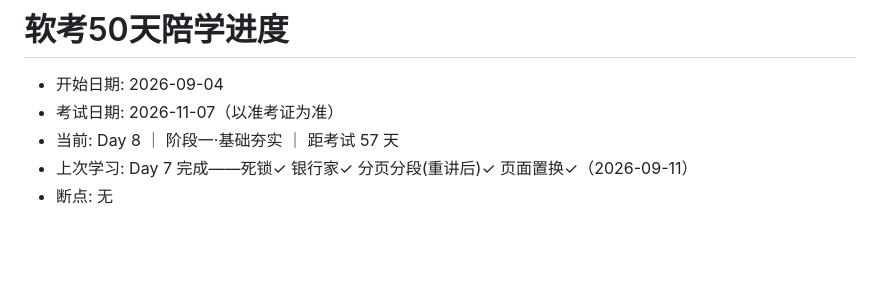
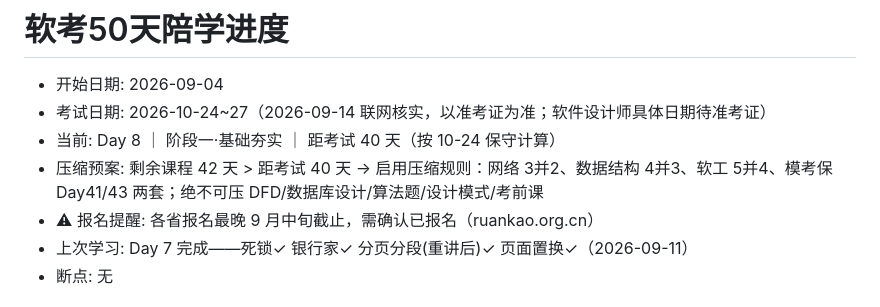
Before and after one commit to czwc/ruankaonodes, a Markdown page: .codebuddy/ruankao-tutor/progress.md, the part around the change. Rendered like a GitHub page; blank space fills up the shorter version.

Commit message:
exam-date-correction

```diff
--- a/.codebuddy/ruankao-tutor/progress.md
+++ b/.codebuddy/ruankao-tutor/progress.md
@@ -1,8 +1,10 @@
 # 软考50天陪学进度
 
 - 开始日期: 2026-09-04
-- 考试日期: 2026-11-07（以准考证为准）
-- 当前: Day 8 ｜ 阶段一·基础夯实 ｜ 距考试 57 天
+- 考试日期: 2026-10-24~27（2026-09-14 联网核实，以准考证为准；软件设计师具体日期待准考证）
+- 当前: Day 8 ｜ 阶段一·基础夯实 ｜ 距考试 40 天（按 10-24 保守计算）
+- 压缩预案: 剩余课程 42 天 > 距考试 40 天 → 启用压缩规则：网络 3并2、数据结构 4并3、软工 5并4、模考保 Day41/43 两套；绝不可压 DFD/数据库设计/算法题/设计模式/考前课
+- ⚠ 报名提醒: 各省报名最晚 9 月中旬截止，需确认已报名（ruankao.org.cn）
 - 上次学习: Day 7 完成——死锁✓ 银行家✓ 分页分段(重讲后)✓ 页面置换✓（2026-09-11）
 - 断点: 无
 
```
